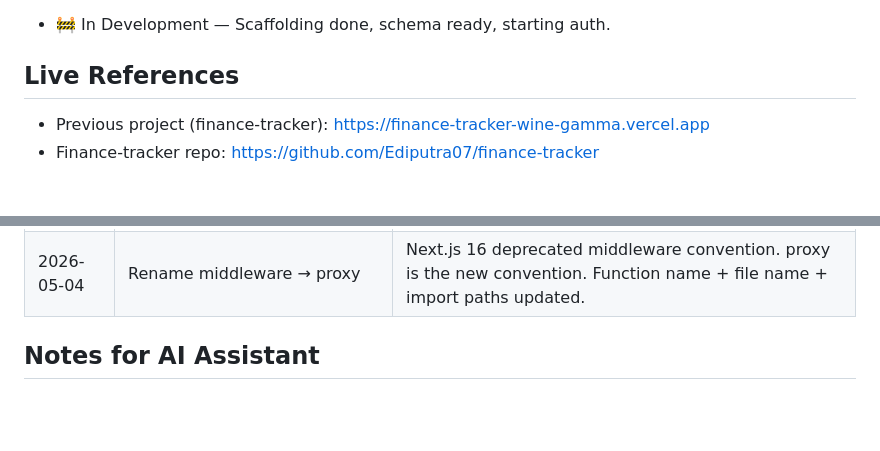
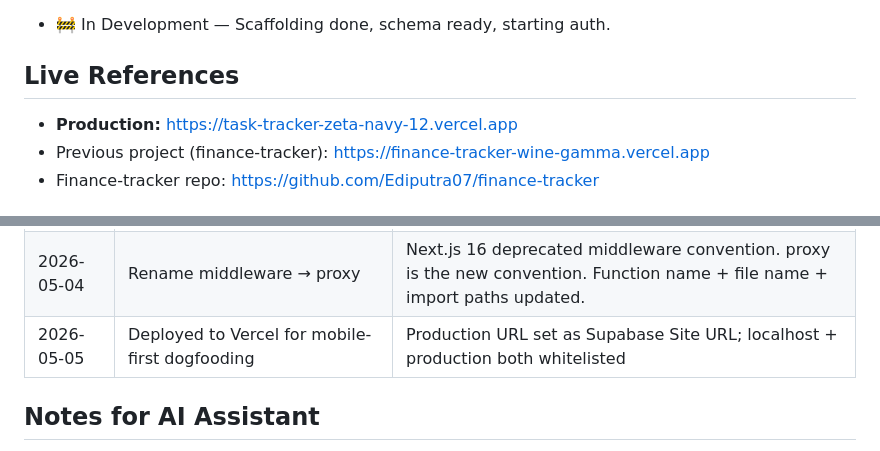
Before and after one commit to Ediputra07/task-tracker, a Markdown page: CLAUDE.md, 2 parts joined by grey strips. Rendered like a GitHub page; blank space fills up the shorter version.

Commit message:
docs: add production URL and deployment decision log

```diff
--- a/CLAUDE.md
+++ b/CLAUDE.md
@@ -6,6 +6,7 @@ A task tracking web app for managing daily tasks, deadlines, and reminders. Used
 + 🚧 In Development — Scaffolding done, schema ready, starting auth.
 
 ## Live References
+- **Production:** https://task-tracker-zeta-navy-12.vercel.app
 - Previous project (finance-tracker): https://finance-tracker-wine-gamma.vercel.app
 - Finance-tracker repo: https://github.com/Ediputra07/finance-tracker
 
@@ -142,6 +143,7 @@ A task tracking web app for managing daily tasks, deadlines, and reminders. Used
 | 2026-05-04 | Status UX: hybrid kontekstual (Start/Done/Reopen) | UX intuitive, button label jelas berdasarkan status saat ini |
 | 2026-05-04 | Delete: Client Component + native confirm() | First Client Component in app; useTransition for loading state. Custom modal nanti pas polish. |
 | 2026-05-04 | Rename middleware → proxy | Next.js 16 deprecated middleware convention. proxy is the new convention. Function name + file name + import paths updated. |
+| 2026-05-05 | Deployed to Vercel for mobile-first dogfooding | Production URL set as Supabase Site URL; localhost + production both whitelisted |
 
 ## Notes for AI Assistant
 - User is learning Next.js + TypeScript for the first time
```
